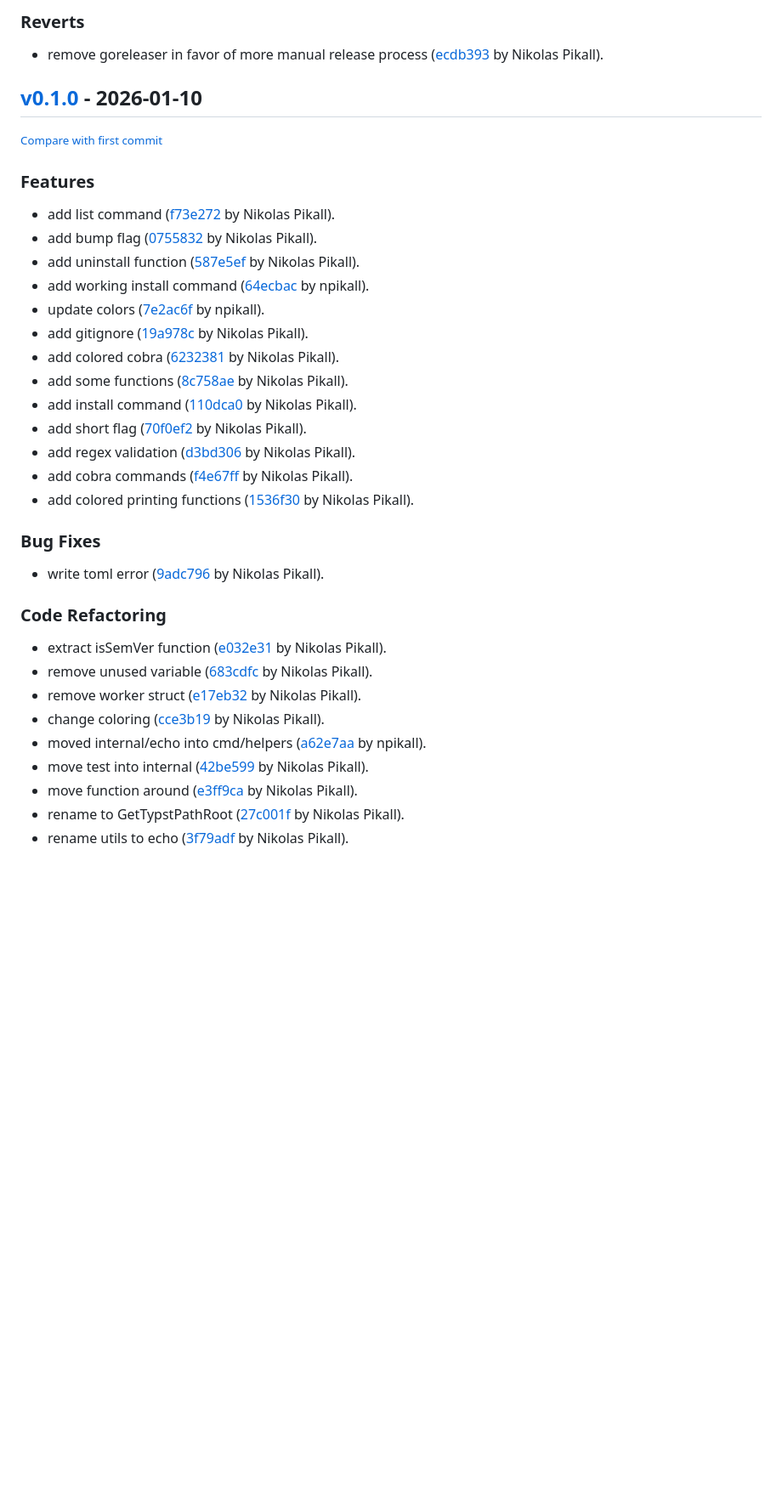
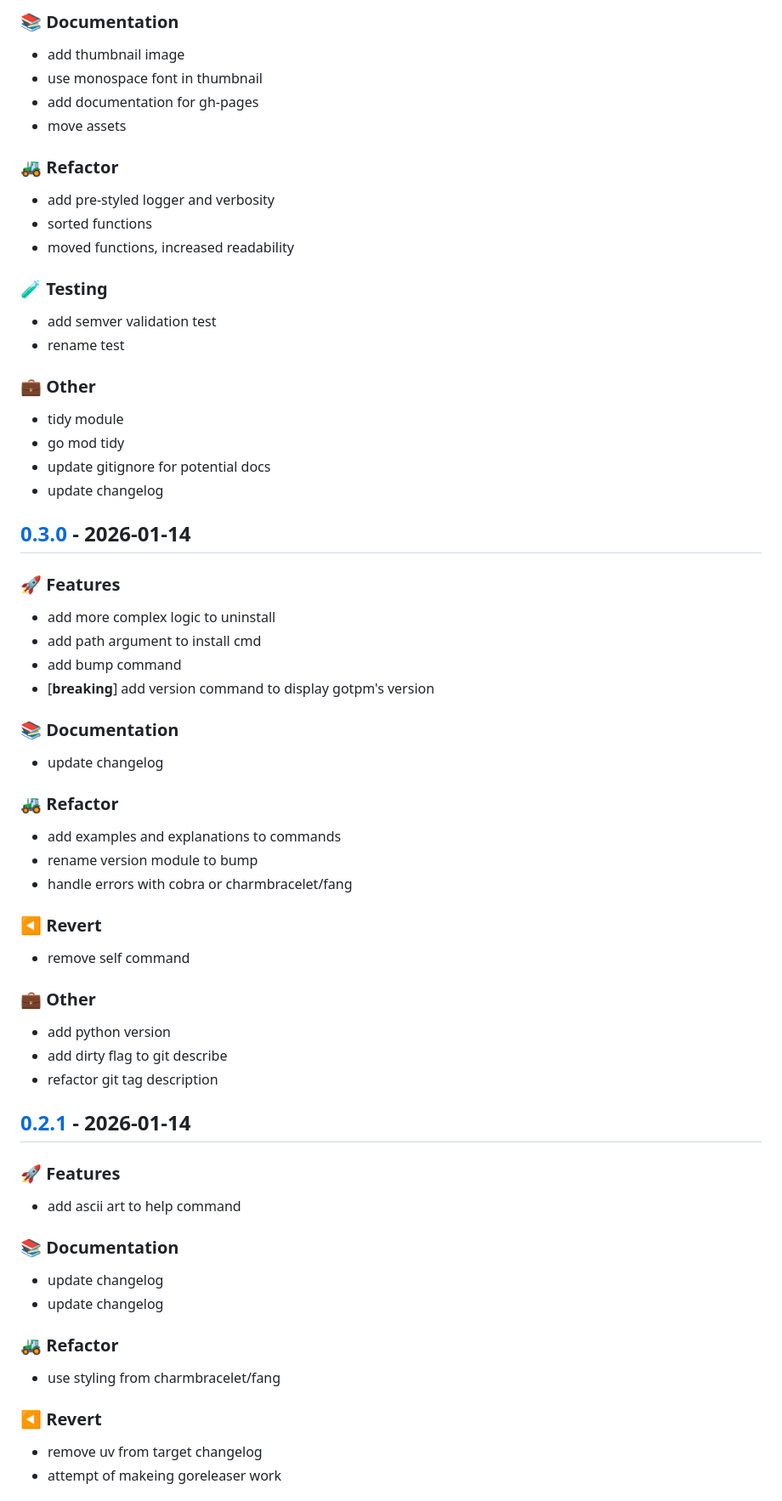
Before and after one commit to npikall/gotpm, a Markdown page: CHANGELOG.md, the part around one of its changes. Shown at 85% size. Rendered like a GitHub page; blank space fills up the shorter version.

```diff
--- a/CHANGELOG.md
+++ b/CHANGELOG.md
@@ -136,40 +165,75 @@ and this project adheres to [Semantic Versioning](http://semver.org/spec/v2.0.0.
 
-### Reverts
+### 📚 Documentation
 
-- remove goreleaser in favor of more manual release process ([ecdb393](https://github.com/npikall/gotpm/commit/ecdb3937dcc7a2d4980fbff958b80ecba55a705f) by Nikolas Pikall).
+- add thumbnail image
+- use monospace font in thumbnail
+- add documentation for gh-pages
+- move assets
 
-## [v0.1.0](https://github.com/npikall/gotpm/releases/tag/v0.1.0) - 2026-01-10
+### 🚜 Refactor
 
-<small>[Compare with first commit](https://github.com/npikall/gotpm/compare/9a21129a9635fe4c78f65106ba936c8b6cf6b9d9...v0.1.0)</small>
+- add pre-styled logger and verbosity
+- sorted functions
+- moved functions, increased readability
 
-### Features
+### 🧪 Testing
 
-- add list command ([f73e272](https://github.com/npikall/gotpm/commit/f73e27287d8f3a9578fc2b01792cb44987ce7864) by Nikolas Pikall).
-- add bump flag ([0755832](https://github.com/npikall/gotpm/commit/0755832f7b0112c1f923a6f2daa1ae47ea0296b6) by Nikolas Pikall).
-- add uninstall function ([587e5ef](https://github.com/npikall/gotpm/commit/587e5ef3b53aeec63a3a09986691fb5db13cace6) by Nikolas Pikall).
-- add working install command ([64ecbac](https://github.com/npikall/gotpm/commit/64ecbac295938e7b426343c73b74759dbad06100) by npikall).
-- update colors ([7e2ac6f](https://github.com/npikall/gotpm/commit/7e2ac6f2912ea2f128b95fb933c8de430dbdd251) by npikall).
-- add gitignore ([19a978c](https://github.com/npikall/gotpm/commit/19a978c726ac93eecc09908288675bb92d73821c) by Nikolas Pikall).
-- add colored cobra ([6232381](https://github.com/npikall/gotpm/commit/6232381f33ced19f7608c646ec7423d359fcca3f) by Nikolas Pikall).
-- add some functions ([8c758ae](https://github.com/npikall/gotpm/commit/8c758aeda783dcdbefbda1e89bd0ccc8e28d0a51) by Nikolas Pikall).
-- add install command ([110dca0](https://github.com/npikall/gotpm/commit/110dca0b13cdaf0fd3b09b20d01abfad30354070) by Nikolas Pikall).
-- add short flag ([70f0ef2](https://github.com/npikall/gotpm/commit/70f0ef29b8853559e48ca95ee26b27ec1eac9b19) by Nikolas Pikall).
-- add regex validation ([d3bd306](https://github.com/npikall/gotpm/commit/d3bd30643774c1b16f28c51ab686ed936cbf1065) by Nikolas Pikall).
-- add cobra commands ([f4e67ff](https://github.com/npikall/gotpm/commit/f4e67ff4536a93454c2b4e41eb9f07a960e7f308) by Nikolas Pikall).
-- add colored printing functions ([1536f30](https://github.com/npikall/gotpm/commit/1536f3048e19909cdcefa6c1b8708e4ac7e43a55) by Nikolas Pikall).
+- add semver validation test
+- rename test
 
-### Bug Fixes
+### 💼 Other
 
-- write toml error ([9adc796](https://github.com/npikall/gotpm/commit/9adc79662dc465ce79a1ddd4dbac98712a25b8f4) by Nikolas Pikall).
+- tidy module
+- go mod tidy
+- update gitignore for potential docs
+- update changelog
 
-### Code Refactoring
+## [0.3.0] - 2026-01-14
 
-- extract isSemVer function ([e032e31](https://github.com/npikall/gotpm/commit/e032e31cf63710d8859af0ba38dbed8ffb4b15f9) by Nikolas Pikall).
-- remove unused variable ([683cdfc](https://github.com/npikall/gotpm/commit/683cdfc64bf4e77f15b840b174f387a546f73b03) by Nikolas Pikall).
-- remove worker struct ([e17eb32](https://github.com/npikall/gotpm/commit/e17eb329bbccbdacaf1be6c575ea45394a224b73) by Nikolas Pikall).
-- change coloring ([cce3b19](https://github.com/npikall/gotpm/commit/cce3b191699869ab0d5ac85ef7d695ab04fb970e) by Nikolas Pikall).
-- moved internal/echo into cmd/helpers ([a62e7aa](https://github.com/npikall/gotpm/commit/a62e7aa567c0f8b0982cae8b718df9601801f48c) by npikall).
-- move test into internal ([42be599](https://github.com/npikall/gotpm/commit/42be59992dcc5c206414fa890b07b4fb8a4b3510) by Nikolas Pikall).
-- move function around ([e3ff9ca](https://github.com/npikall/gotpm/commit/e3ff9ca528ba765810b815d29ad17cee9abbe653) by Nikolas Pikall).
-- rename to GetTypstPathRoot ([27c001f](https://github.com/npikall/gotpm/commit/27c001f50266794727207c093606ff320d295e8a) by Nikolas Pikall).
-- rename utils to echo ([3f79adf](https://github.com/npikall/gotpm/commit/3f79adf66990005a6609cbc7fd97c5a6fb879f23) by Nikolas Pikall).
+### 🚀 Features
+
+- add more complex logic to uninstall
+- add path argument to install cmd
+- add bump command
+- [**breaking**] add version command to display gotpm's version
+
+### 📚 Documentation
+
+- update changelog
+
+### 🚜 Refactor
+
+- add examples and explanations to commands
+- rename version module to bump
+- handle errors with cobra or charmbracelet/fang
+
+### ◀️ Revert
+
+- remove self command
+
+### 💼 Other
+
+- add python version
+- add dirty flag to git describe
+- refactor git tag description
+
+## [0.2.1] - 2026-01-14
+
+### 🚀 Features
+
+- add ascii art to help command
+
+### 📚 Documentation
+
+- update changelog
+- update changelog
+
+### 🚜 Refactor
+
+- use styling from charmbracelet/fang
+
+### ◀️ Revert
+
+- remove uv from target changelog
+- attempt of makeing goreleaser work
+
```
Also changed, not shown: other parts of CHANGELOG.md (+223 -79 lines).
